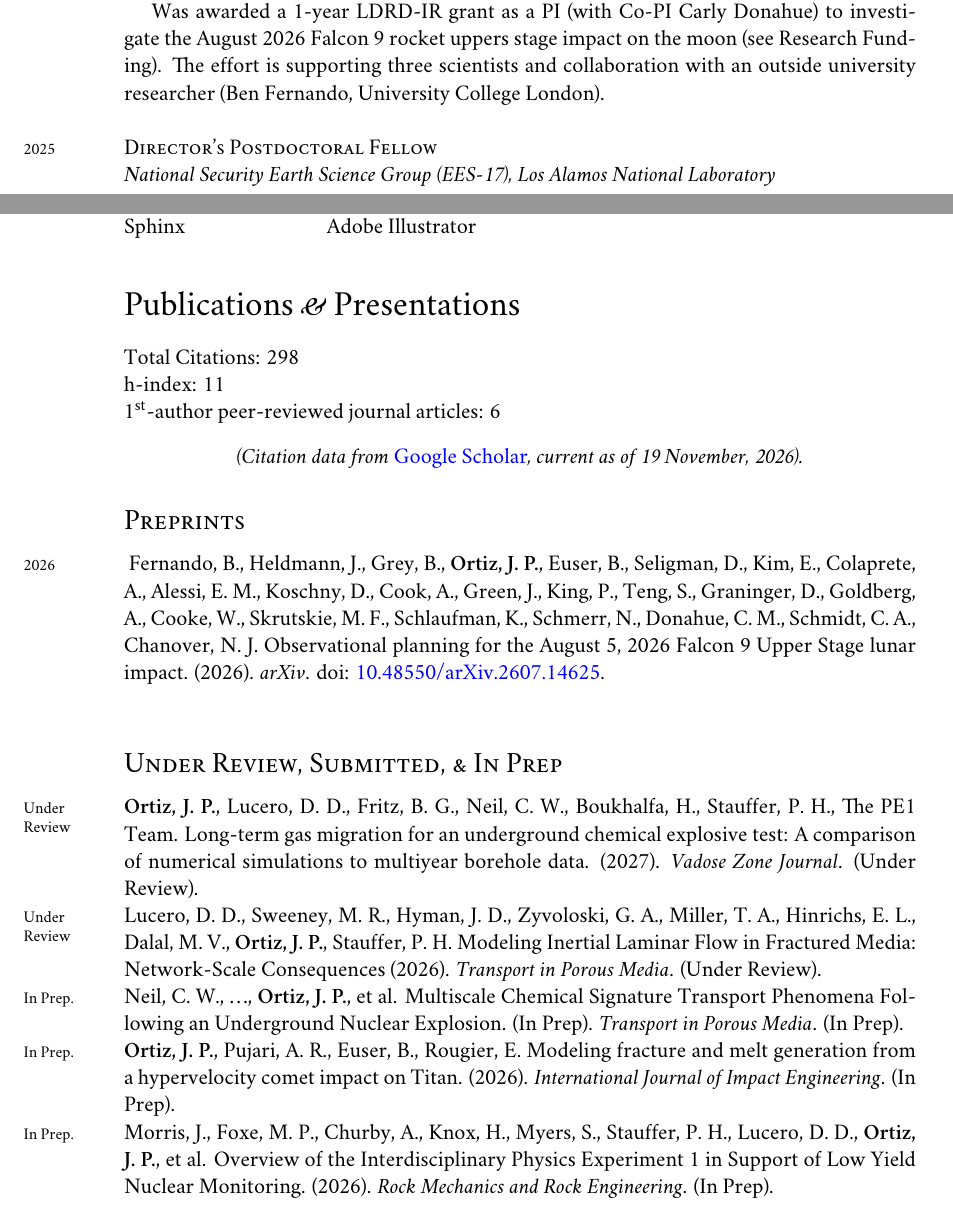
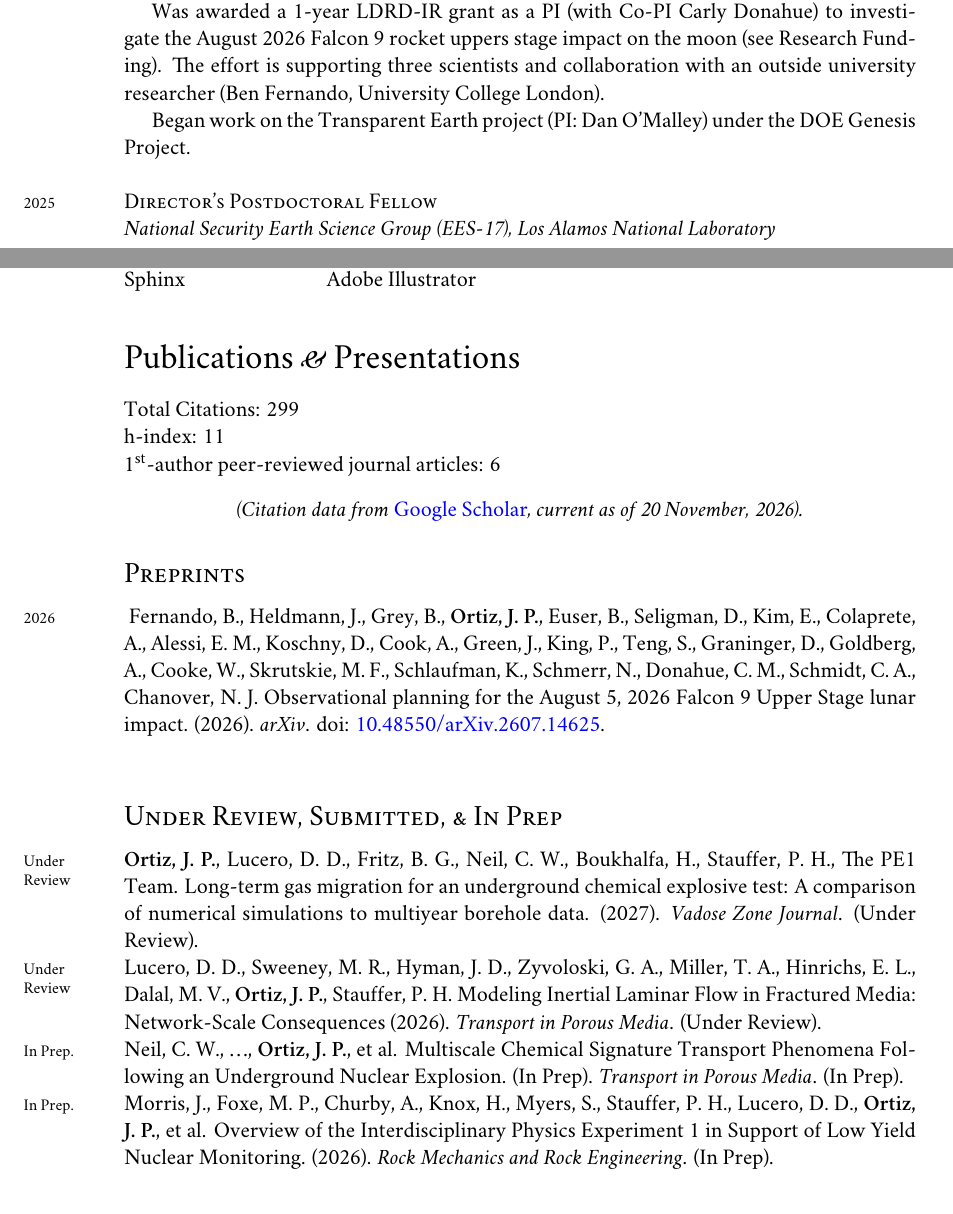
Before and after one commit to johnportiz14/cv, a LaTeX CV (john_ortiz_cv.tex, which reads citations.tex): two parts of pages 4 and 9 of 17, joined at a grey line, cut so that both start at the same text. Compiled offline with XeLaTeX; a missing font is replaced by an installed copy or a similar font.

Commit message:
Update in prep. Update citations.

```diff
--- a/citations.tex
+++ b/citations.tex
@@ -1,7 +1,7 @@
-\newcommand{\citdate}{19 November, 2026}
-\newcommand{\cittotal}{298}
+\newcommand{\citdate}{20 November, 2026}
+\newcommand{\cittotal}{299}
 \newcommand{\cithindex}{11}
-\newcommand{\citiindex}{11}
+\newcommand{\citiindex}{12}
 %-------Per-article Citations-------------
 %%% ARTICLE #[0]: (2019) ScientificReportsOOOOIdentificationofdomi
 \newcommand{\ScientificReportsOOOOIdentificationofdomi}{(Cited by: 32).}
@@ -26,7 +26,7 @@
 %%% ARTICLE #[10]: (2021) GeophysicalresearchlOOOOContinentalScaleGeog
 \newcommand{\GeophysicalresearchlOOOOContinentalScaleGeog}{(Cited by: 12).}
 %%% ARTICLE #[11]: (2025) JournalofEnvironmentOOOOPreferentialadsorpti
-\newcommand{\JournalofEnvironmentOOOOPreferentialadsorpti}{(Cited by: 9).}
+\newcommand{\JournalofEnvironmentOOOOPreferentialadsorpti}{(Cited by: 10).}
 %%% ARTICLE #[12]: (2025) ScientificReportsOOOOPermeabilityscalingr
 \newcommand{\ScientificReportsOOOOPermeabilityscalingr}{(Cited by: 8).}
 %%% ARTICLE #[13]: (2024) JournalofGeophysicalOOOOSubDiurnalMethaneVar
--- a/john_ortiz_cv.tex
+++ b/john_ortiz_cv.tex
@@ -520,6 +520,9 @@ Science}
     (see \hyperref[sec:funding]{Research Funding}). The effort is supporting
     three scientists and collaboration with an outside university researcher
     (Ben Fernando, University College London).
+
+    Began work on the Transparent Earth project (PI: Dan O'Malley) under the
+    DOE Genesis Project.
     \\
 
 \noindent
@@ -1112,10 +1115,10 @@ h-index: \cithindex  \\  % Read from citations.tex file
  Multiscale Chemical Signature Transport Phenomena Following an Underground
  Nuclear Explosion. (In Prep).  \emph{Transport in Porous Media}. (In Prep). \\
  %
- \years{In Prep.}\textbf{Ortiz, J. P.}, Pujari, A. R., Euser, B., Rougier, E.
- Modeling fracture and melt generation from a hypervelocity comet impact on
- Titan. (2026).
- \emph{International Journal of Impact Engineering}. (In Prep). \\
+ % \years{In Prep.}\textbf{Ortiz, J. P.}, Pujari, A. R., Euser, B., Rougier, E.
+ % Modeling fracture and melt generation from a hypervelocity comet impact on
+ % Titan. (2026).
+ % \emph{International Journal of Impact Engineering}. (In Prep). \\
 %
  \years{In Prep.}Morris, J., Foxe, M. P., Churby, A., Knox, H., Myers, S.,
  Stauffer, P. H., Lucero, D. D., \textbf{Ortiz, J. P.}, et al.
```
Also changed, not shown: john_ortiz_cv.pdf, 1 other file.
